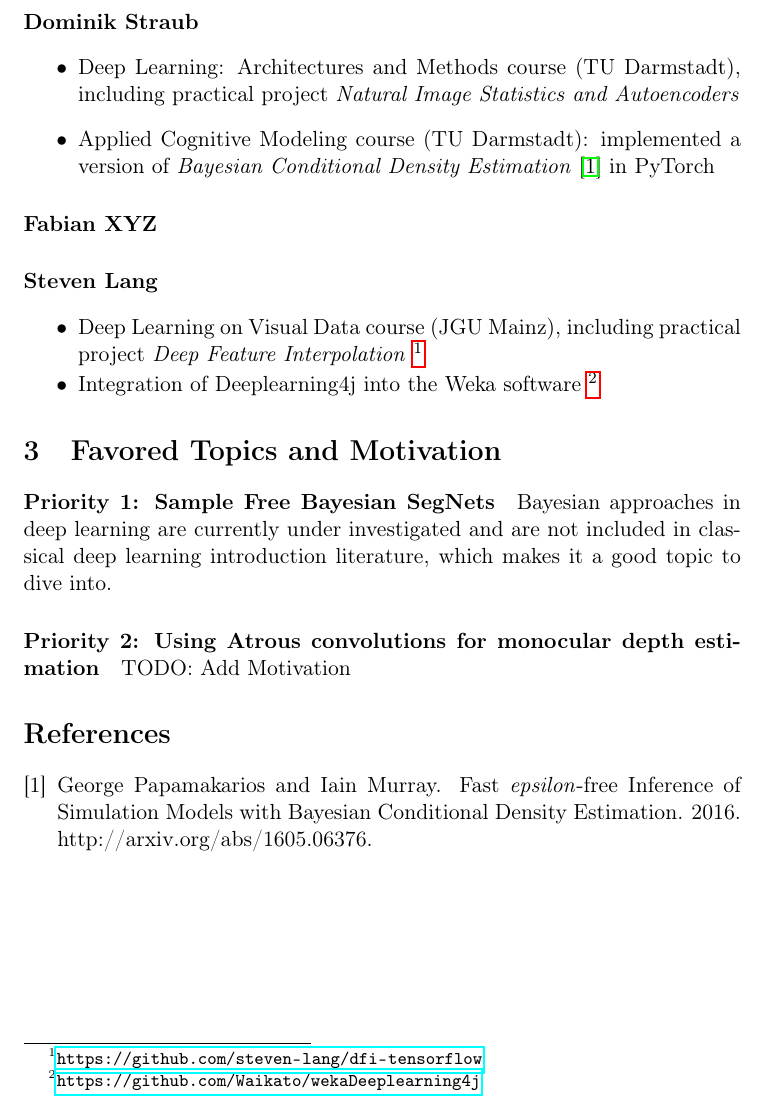
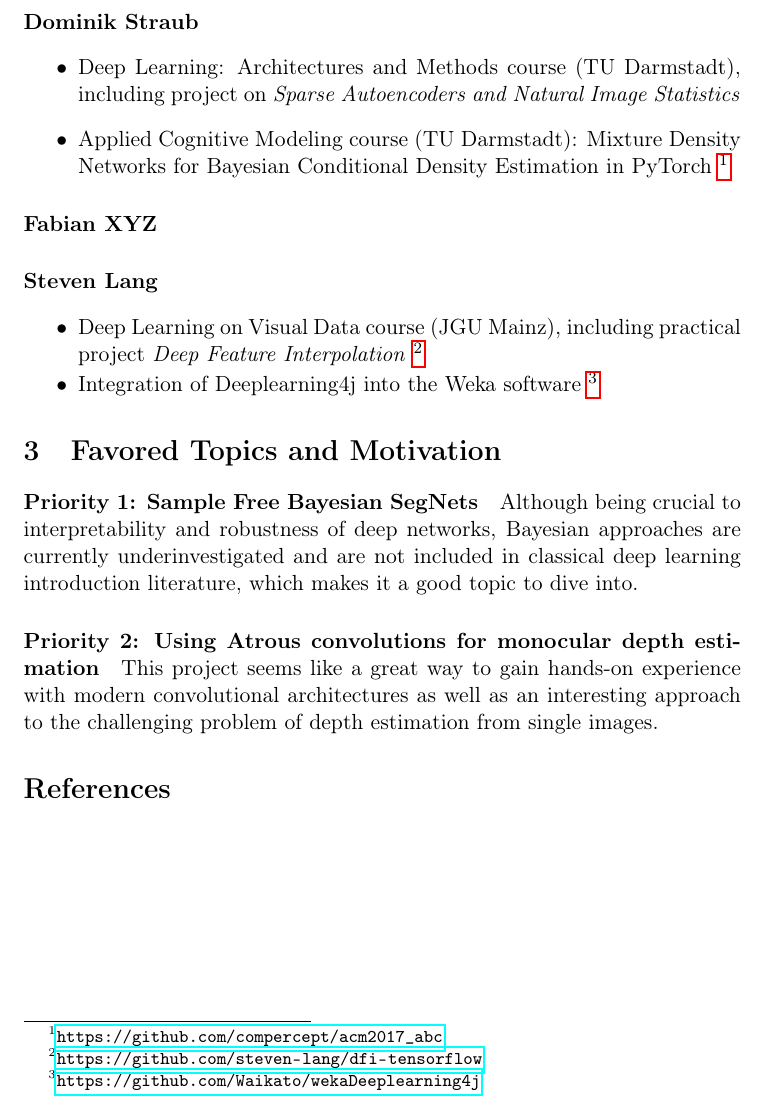
Before and after one commit to braun-steven/atrous-monodepth, a LaTeX document (proposal/proposal.tex): part of page 2 of 2, cut so that both start at the same text. Compiled offline with pdfLaTeX.

Commit message:
Updates from ShareLaTeX

```diff
--- a/proposal/proposal.tex
+++ b/proposal/proposal.tex
@@ -30,8 +30,8 @@ The following quickly summarizes our prior experience in the field of deep learn
 
 \paragraph{Dominik Straub}
 \begin{itemize}
-    \item Deep Learning: Architectures and Methods course (TU Darmstadt), including practical project \textit{Natural Image Statistics and Autoencoders}
-    \item Applied Cognitive Modeling course (TU Darmstadt): implemented a version of \textit{Bayesian Conditional Density Estimation} \cite{Papamakarios2016} in PyTorch
+    \item Deep Learning: Architectures and Methods course (TU Darmstadt), including project on \textit{Sparse Autoencoders and Natural Image Statistics}
+    \item Applied Cognitive Modeling course (TU Darmstadt): Mixture Density Networks for Bayesian Conditional Density Estimation in PyTorch \footnote{\url{https://github.com/compercept/acm2017_abc}}
 \end{itemize}
 \paragraph{Fabian XYZ}
 \paragraph{Steven Lang}
@@ -42,8 +42,8 @@ The following quickly summarizes our prior experience in the field of deep learn
 \end{itemize}
 
 \section{Favored Topics and Motivation}
-\paragraph{Priority 1: Sample Free Bayesian SegNets} Bayesian approaches in deep learning are currently under investigated and are not included in classical deep learning introduction literature, which makes it a good topic to dive into.
-\paragraph{Priority 2: Using Atrous convolutions for monocular depth estimation} TODO: Add Motivation
+\paragraph{Priority 1: Sample Free Bayesian SegNets} Although being crucial to interpretability and robustness of deep networks, Bayesian approaches are currently underinvestigated and are not included in classical deep learning introduction literature, which makes it a good topic to dive into.
+\paragraph{Priority 2: Using Atrous convolutions for monocular depth estimation} This project seems like a great way to gain hands-on experience with modern convolutional architectures as well as an interesting approach to the challenging problem of depth estimation from single images.
 
 \bibliographystyle{plain}
 \bibliography{references}
```
